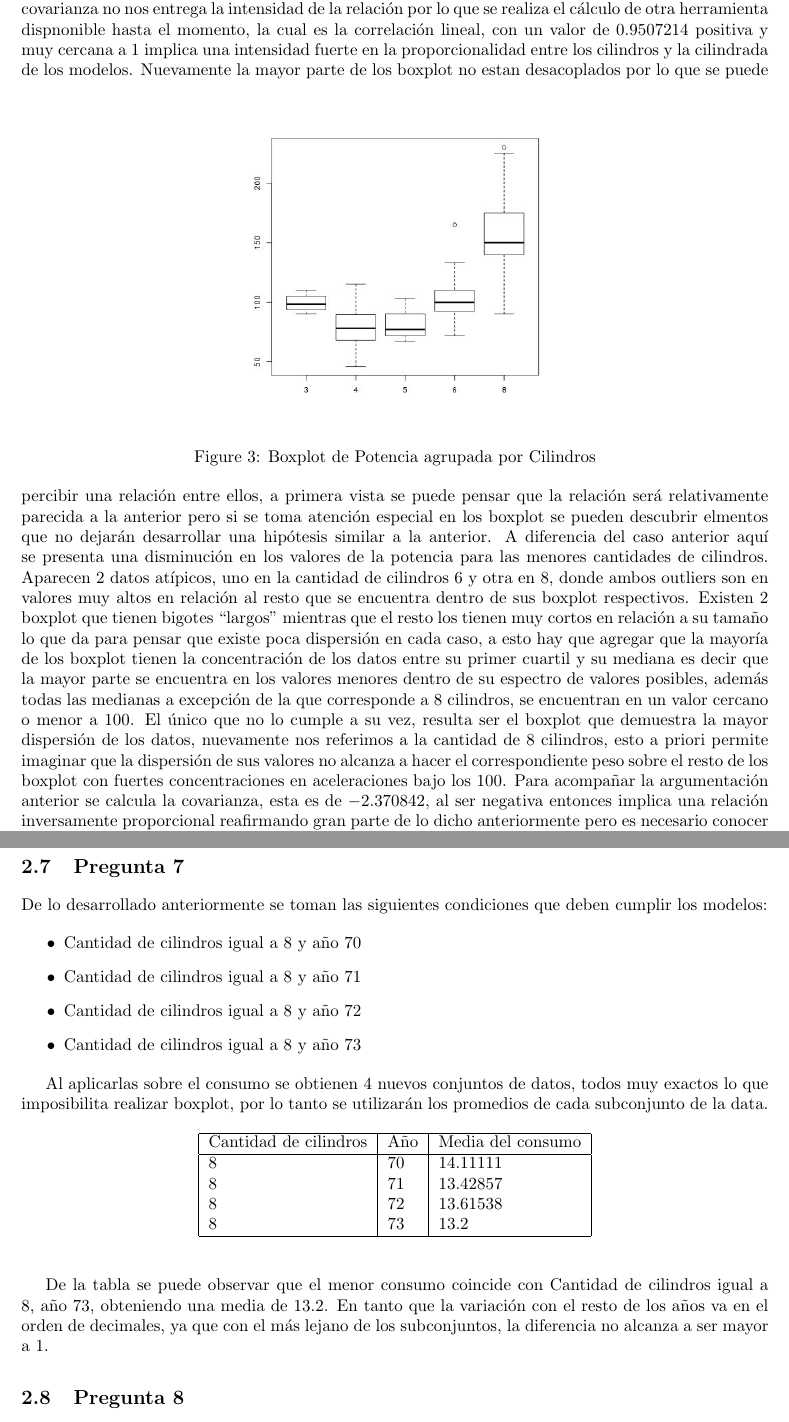
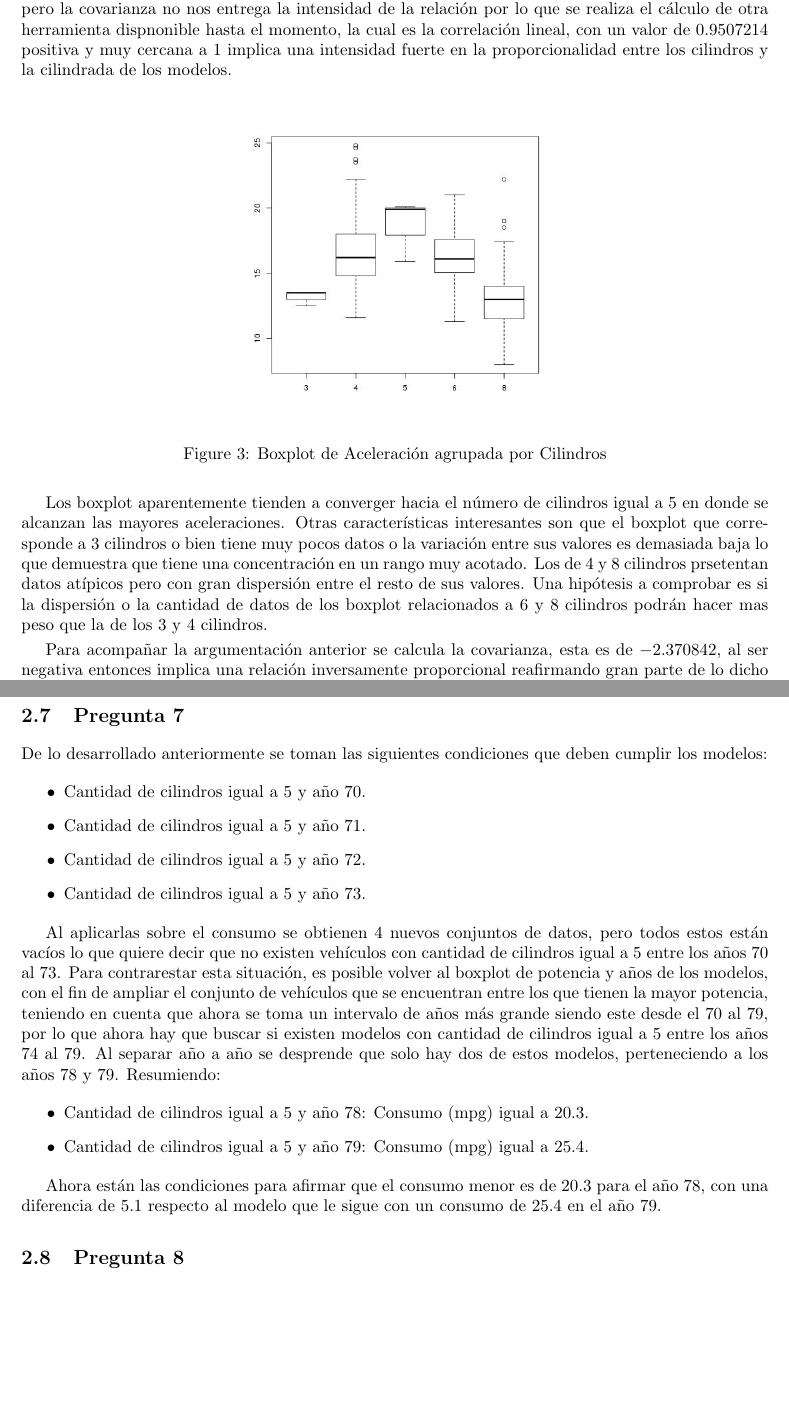
Before and after one commit to gemoya/StatisticsLabs, a LaTeX document (lab1/lab1.tex): two parts of pages 5 and 9 of 9, joined at a grey line, cut so that both start at the same text, the shorter picture padded with empty space. Compiled offline with pdfLaTeX.

Commit message:
finished(?)

```diff
--- a/lab1/lab1.tex
+++ b/lab1/lab1.tex
@@ -133,25 +133,17 @@ el cálculo de otra herramienta dispnonible hasta el momento, la cual es la corr
 positiva y muy cercana a 1 implica una intensidad fuerte en la proporcionalidad entre los cilindros y la cilindrada de los modelos.
 \begin{figure}[h!]
     \centering
-    \includegraphics[scale=0.4]{boxplot_horsepower_cylinders.jpg}
-    \caption{Boxplot de Potencia agrupada por Cilindros}
+    \includegraphics[scale=0.4]{boxplot_acceleration_cylinders.jpg}
+    \caption{Boxplot de Aceleración agrupada por Cilindros}
     \label{fig:boxplot_horsepower_cylinders}
 \end{figure}
-Nuevamente la mayor parte de los boxplot no estan desacoplados por lo que se puede percibir una relación entre ellos, a primera
-vista se puede pensar que la relación será relativamente parecida a la anterior pero si se toma atención especial en los boxplot se pueden
-descubrir elmentos que no dejarán desarrollar una hipótesis similar a la anterior.
-A diferencia del caso anterior aquí se presenta una disminución en los valores de la potencia para las menores cantidades de cilindros.
-Aparecen 2 datos atípicos, uno en la cantidad de cilindros 6 y otra en 8, donde ambos outliers son
-en valores muy altos en relación al resto que se encuentra
-dentro de sus boxplot respectivos. Existen 2 boxplot que tienen bigotes ``largos'' mientras que el resto los tienen
- muy cortos en relación a su tamaño lo que da para pensar que existe poca dispersión en cada caso,
- a esto hay que agregar que la mayoría de los boxplot tienen la concentración de los datos entre su primer cuartil y su mediana
- es decir que la mayor parte se encuentra en los valores menores dentro de su espectro de valores posibles,
- además todas las medianas a excepción de la que corresponde a 8 cilindros, se encuentran en un valor cercano o menor a 100.
- El único que no lo cumple a su vez, resulta ser el boxplot que demuestra la mayor dispersión de los datos, nuevamente
- nos referimos a la cantidad de 8 cilindros, esto a priori permite imaginar que la dispersión de sus valores
- no alcanza a hacer el correspondiente peso sobre el resto de los boxplot con fuertes concentraciones en
- aceleraciones bajo los 100.
+
+Los boxplot aparentemente tienden a converger hacia el número de cilindros igual a 5 en donde se alcanzan las mayores aceleraciones. Otras características
+interesantes son que el boxplot que corresponde a 3 cilindros o  bien tiene muy pocos datos o la variación entre sus valores es demasiada baja lo que demuestra
+que tiene una concentración en un rango muy acotado. Los de 4 y 8 cilindros prsetentan datos atípicos pero con gran dispersión entre el resto de sus valores.
+Una hipótesis a comprobar es si la dispersión o la cantidad de datos de los boxplot relacionados a 6 y 8 cilindros podrán hacer mas peso que la de los 3 y 4 cilindros.
+
+
  Para acompañar la argumentación anterior se calcula la covarianza, esta es de $-2.370842$, al ser negativa entonces
  implica una relación inversamente proporcional
  reafirmando gran parte de lo dicho anteriormente pero es necesario conocer su intensidad, por lo que se utilizará
@@ -235,31 +227,24 @@ $-0.7160874$, al ser negativo pero más cercano al -1 que al 0 entonces es posib
 
 De lo desarrollado anteriormente se toman las siguientes condiciones que deben cumplir los modelos:
 \begin{itemize}
- \item Cantidad de cilindros igual a 8 y año 70
- \item Cantidad de cilindros igual a 8 y año 71
- \item Cantidad de cilindros igual a 8 y año 72
- \item Cantidad de cilindros igual a 8 y año 73
+ \item Cantidad de cilindros igual a 5 y año 70.
+ \item Cantidad de cilindros igual a 5 y año 71.
+ \item Cantidad de cilindros igual a 5 y año 72.
+ \item Cantidad de cilindros igual a 5 y año 73.
 \end{itemize}
 
-Al aplicarlas sobre el consumo se obtienen 4 nuevos conjuntos de datos, todos muy exactos lo que imposibilita realizar boxplot, por lo tanto
-se utilizarán los promedios de cada subconjunto de la data.
+Al aplicarlas sobre el consumo se obtienen 4 nuevos conjuntos de datos, pero todos estos están vacíos lo que quiere decir que no existen vehículos
+con cantidad de cilindros igual a 5 entre los años 70 al 73. Para contrarestar esta situación, es posible volver al boxplot de potencia y años de los modelos,
+con el fin de ampliar el conjunto de vehículos que se encuentran entre los que tienen la mayor potencia, teniendo en cuenta que ahora se toma un intervalo de años
+más grande siendo este desde el 70 al 79, por lo que ahora hay que buscar si existen modelos con cantidad de cilindros igual a 5 entre los años 74 al 79. Al separar año
+a año se desprende que solo hay dos de estos modelos, perteneciendo a los años 78 y 79. Resumiendo:
+\begin{itemize}
+ \item Cantidad de cilindros igual a 5 y año 78: Consumo (mpg) igual a 20.3.
+ \item Cantidad de cilindros igual a 5 y año 79: Consumo (mpg) igual a 25.4.
+\end{itemize}
 
-\begin{table}[h]
-    \begin{center}
-    \begin{tabular}{|l|l|l|}
-    \hline
-    Cantidad de cilindros & Año & Media del consumo \\ \hline
-    8                     & 70  & 14.11111          \\
-    8                     & 71  & 13.42857          \\
-    8                     & 72  & 13.61538          \\
-    8                     & 73  & 13.2              \\ \hline
-    \end{tabular}
-    \end{center}
-\end{table}
-
-De la tabla se puede observar que el menor consumo coincide con Cantidad de cilindros igual a 8, año 73, obteniendo una media de 13.2. En tanto
-que la variación con el resto de los años va en el orden de decimales, ya que con el más lejano de los subconjuntos, la diferencia no alcanza a ser mayor a 1.
-
+Ahora están las condiciones para afirmar que el consumo menor es de 20.3 para el año 78, con una diferencia de 5.1 respecto al modelo que le sigue
+con un consumo de 25.4 en el año 79.
 
 
 \subsection{Pregunta 8}
```
Also changed, not shown: lab1/boxplot_acceleration_cylinders.jpg (added), lab1/lab1.pdf, 4 other files.
